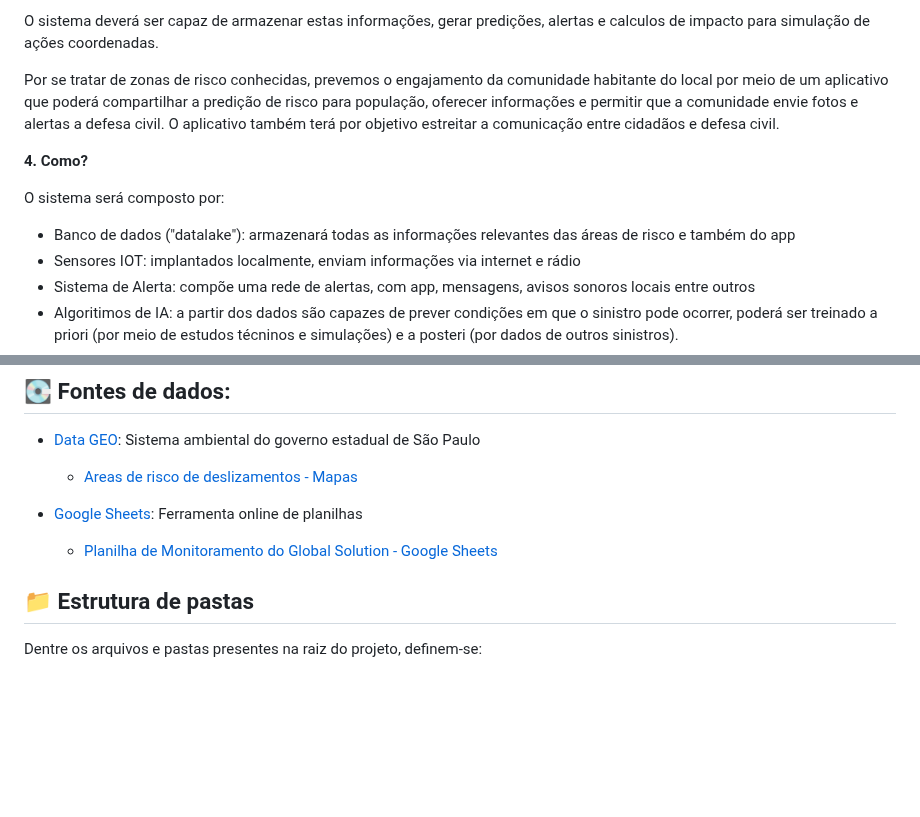
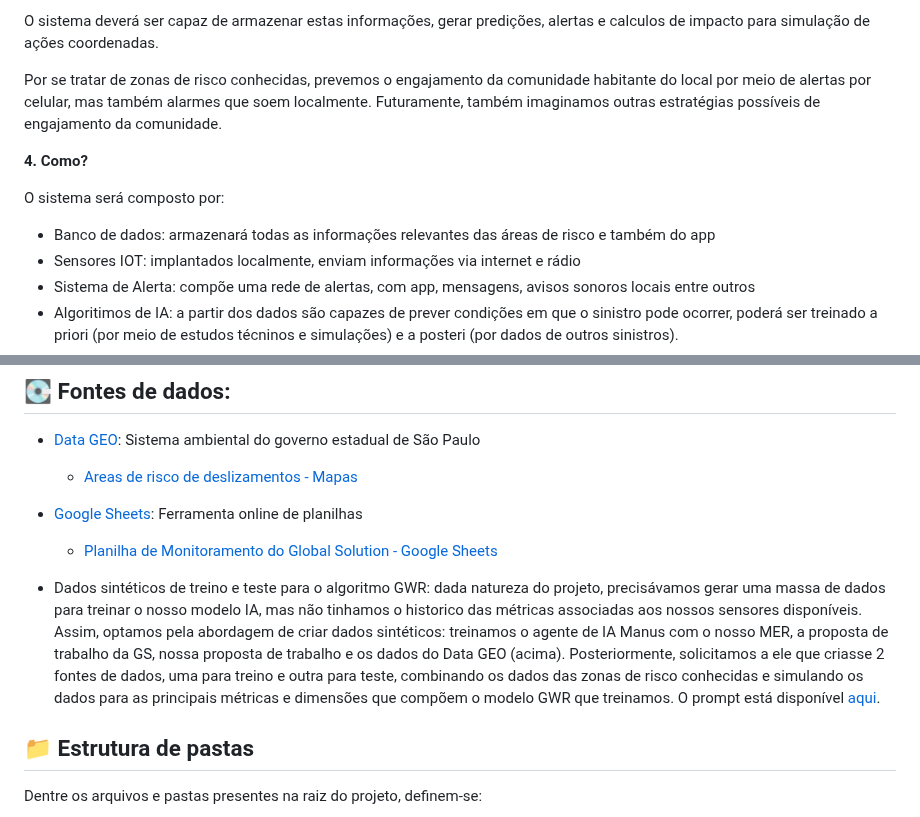
Before and after one commit to jonastvf/FIAP_IA_GS-2025H1, a Markdown page: README.md, 2 parts joined by grey strips. GitHub-like rendering; blank space fills up the shorter version.

Commit message:
Update README.md
Alterações e detalhamento no readme

```diff
--- a/README.md
+++ b/README.md
@@ -47,13 +47,13 @@ Ele deverá ser capaz de descrever e medir condições de risco como: tipo do so
 
 O sistema deverá ser capaz de armazenar estas informações, gerar predições, alertas e calculos de impacto para simulação de ações coordenadas.
 
-Por se tratar de zonas de risco conhecidas, prevemos o engajamento da comunidade habitante do local por meio de um aplicativo que poderá compartilhar a predição de risco para população, oferecer informações e permitir que a comunidade envie fotos e alertas a defesa civil. O aplicativo também terá por objetivo estreitar a comunicação entre cidadãos e defesa civil.
+Por se tratar de zonas de risco conhecidas, prevemos o engajamento da comunidade habitante do local por meio de alertas por celular, mas também alarmes que soem localmente. Futuramente, também imaginamos outras estratégias possíveis de engajamento da comunidade.
 
 **4. Como?**
 
 O sistema será composto por:
 
-- Banco de dados ("datalake"): armazenará todas as informações relevantes das áreas de risco e também do app
+- Banco de dados: armazenará todas as informações relevantes das áreas de risco e também do app
 - Sensores IOT: implantados localmente, enviam informações via internet e rádio
 - Sistema de Alerta: compõe uma rede de alertas, com app, mensagens, avisos sonoros locais entre outros
 - Algoritimos de IA: a partir dos dados são capazes de prever condições em que o sinistro pode ocorrer, poderá ser treinado a priori (por meio de estudos técninos e simulações) e a posteri (por dados de outros sinistros).
@@ -66,6 +66,8 @@ O sistema será composto por:
 
 - [Google Sheets](https://docs.google.com/spreadsheets/): Ferramenta online de planilhas
    - [Planilha de Monitoramento do Global Solution - Google Sheets](https://docs.google.com/spreadsheets/d/1H1zP9-9wuWSaKQ42PPWfBeWI3orkBrMcKRiPaCnG0vY/edit?usp=sharing)
+
+- Dados sintéticos de treino e teste para o algoritmo GWR: dada natureza do projeto, precisávamos gerar uma massa de dados para treinar o nosso modelo IA, mas não tinhamos o historico das métricas associadas aos nossos sensores disponíveis. Assim, optamos pela abordagem de criar dados sintéticos: treinamos o agente de IA Manus com o nosso MER, a proposta de trabalho da GS, nossa proposta de trabalho e os dados do Data GEO (acima). Posteriormente, solicitamos a ele que criasse 2 fontes de dados, uma para treino e outra para teste, combinando os dados das zonas de risco conhecidas e simulando os dados para as principais métricas e dimensões que compõem o modelo GWR que treinamos. O prompt está disponível [aqui](https://manus.im/share/ipbIW97xOv31p6r8YH0Ohb?replay=1).
 
 ## 📁 Estrutura de pastas
 
```
